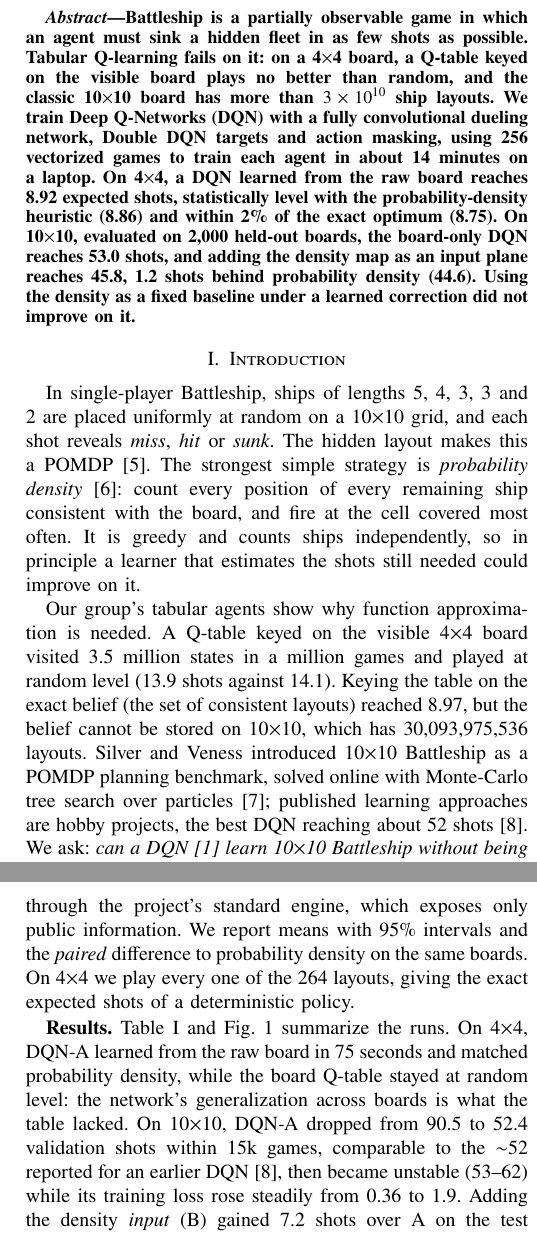
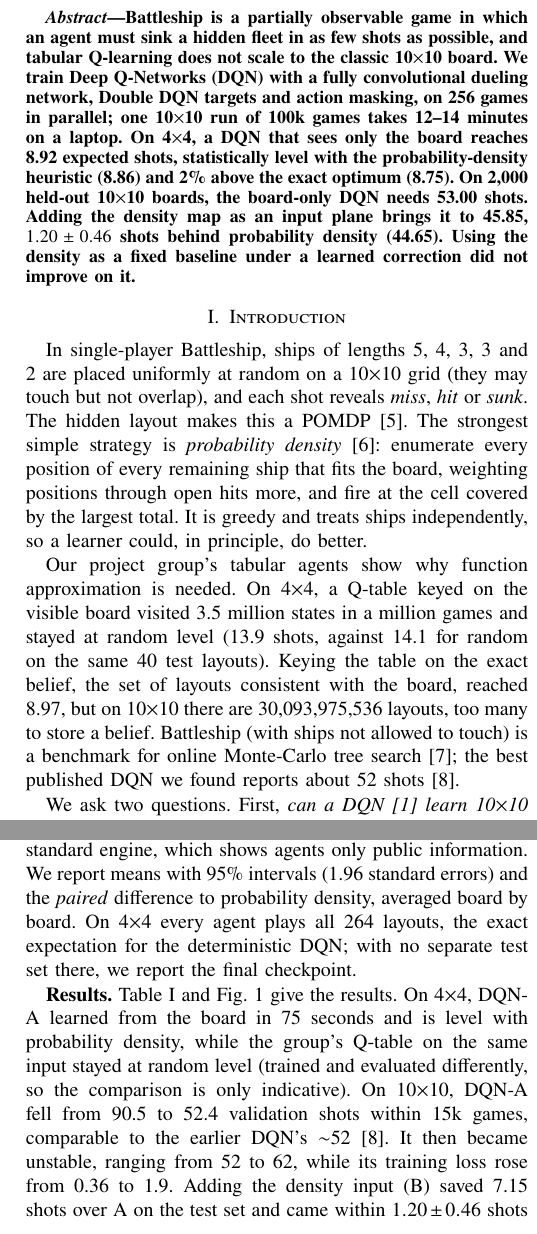
Before and after one commit to ZiyangChen03/AI-foundation-group-project, a LaTeX paper (report/dqn_report.tex): two parts of the columns of pages 1 and 2 of 2, joined at a grey line, cut so that both start at the same text. Compiled offline with pdfLaTeX.

Commit message:
Correct the DQN report: claims now match the results
- Title and research question: only variant A learns without placement
  knowledge; the density map in B and C encodes it.
- B and C end level (45.85 vs 46.05), so drop "far more as an input".
- Hunting/targeting split: fewer hunting shots do not mean finding ships
  sooner.
- Give C's best trained checkpoint (44.58), mark the Q-table comparison
  as indicative, and fix the training-time and rounding inconsistencies.

Co-Authored-By: Claude Opus 5.5 <noreply@anthropic.com>

```diff
--- a/report/dqn_report.tex
+++ b/report/dqn_report.tex
@@ -23,38 +23,38 @@ cheng.l1@northeastern.edu}}
 
 \begin{abstract}
 Battleship is a partially observable game in which an agent must sink a hidden
-fleet in as few shots as possible. Tabular Q-learning fails on it: on a 4$\times$4
-board, a Q-table keyed on the visible board plays no better than random, and the
-classic 10$\times$10 board has more than $3\times10^{10}$ ship layouts. We train
-Deep Q-Networks (DQN) with a fully convolutional dueling network, Double DQN
-targets and action masking, using 256 vectorized games to train each agent in
-about 14 minutes on a laptop. On 4$\times$4, a DQN learned from the raw board
+fleet in as few shots as possible, and tabular Q-learning does not scale to the
+classic 10$\times$10 board. We train Deep
+Q-Networks (DQN) with a fully convolutional dueling network, Double DQN targets
+and action masking, on 256 games in parallel; one 10$\times$10 run of 100k games
+takes 12--14 minutes on a laptop. On 4$\times$4, a DQN that sees only the board
 reaches 8.92 expected shots, statistically level with the probability-density
-heuristic (8.86) and within 2\% of the exact optimum (8.75). On 10$\times$10,
-evaluated on 2{,}000 held-out boards, the board-only DQN reaches 53.0 shots,
-and adding the density map as an input plane reaches 45.8, 1.2 shots behind
-probability density (44.6). Using the density as a fixed baseline under a learned
+heuristic (8.86) and 2\% above the exact optimum (8.75). On 2{,}000 held-out
+10$\times$10 boards, the board-only DQN needs 53.00 shots. Adding the density map
+as an input plane brings it to 45.85, $1.20\pm0.46$ shots behind probability
+density (44.65). Using the density as a fixed baseline under a learned
 correction did not improve on it.
 \end{abstract}
 
 \section{Introduction}
 In single-player Battleship, ships of lengths 5, 4, 3, 3 and 2 are placed
-uniformly at random on a 10$\times$10 grid, and each shot reveals \emph{miss},
-\emph{hit} or \emph{sunk}. The hidden layout makes this a POMDP~\cite{kaelbling1998}.
-The strongest simple strategy is \emph{probability density}~\cite{berry2011}: count
-every position of every remaining ship consistent with the board, and fire at the
-cell covered most often. It is greedy and counts ships independently, so in
-principle a learner that estimates the shots still needed could improve on it.
+uniformly at random on a 10$\times$10 grid (they may touch but not overlap), and
+each shot reveals \emph{miss}, \emph{hit} or \emph{sunk}. The hidden layout makes
+this a POMDP~\cite{kaelbling1998}. The strongest simple strategy is
+\emph{probability density}~\cite{berry2011}: enumerate every position of every
+remaining ship that fits the board, weighting positions through open hits more,
+and fire at the cell covered by the largest total. It is greedy and treats ships
+independently, so a learner could, in principle, do better.
 
-Our group's tabular agents show why function approximation is needed. A Q-table
-keyed on the visible 4$\times$4 board visited 3.5 million states in a million
-games and played at random level (13.9 shots against 14.1). Keying the table on
-the exact belief (the set of consistent layouts) reached 8.97, but the belief
-cannot be stored on 10$\times$10, which has 30{,}093{,}975{,}536 layouts.
-Silver and Veness introduced 10$\times$10 Battleship as a POMDP planning
-benchmark, solved online with Monte-Carlo tree search over particles~\cite{silver2010};
-published learning approaches are hobby projects, the best DQN reaching about 52
+Our project group's tabular agents show why function approximation is needed.
+On 4$\times$4, a Q-table keyed on the visible board visited 3.5 million states in
+a million games and stayed at random level (13.9 shots, against 14.1 for random
+on the same 40 test layouts). Keying the table on the exact belief, the set of
+layouts consistent with the board, reached 8.97, but on 10$\times$10 there are
+30{,}093{,}975{,}536 layouts, too many to store a belief. Battleship (with ships
+not allowed to touch) is a benchmark for online Monte-Carlo tree
+search~\cite{silver2010}; the best published DQN we found reports about 52
 shots~\cite{gaintel}.
-We ask: \emph{can a DQN~\cite{mnih2015} learn 10$\times$10 Battleship without
-being told the placement rules, and does the density map help it as an input
-feature or as a starting policy?}
+
+We ask two questions. First, \emph{can a DQN~\cite{mnih2015} learn 10$\times$10
+Battleship from the raw board alone}, without being told how ships are placed?
@@ -74,4 +73,7 @@ target network $\theta^-$. We use Double DQN targets~\cite{vanhasselt2016}:
-$y=-1+Q_{\theta^-}(s',\arg\max_{a'}Q_\theta(s',a'))$, and $y=-1$ when the game ends.
-Fired cells are masked to $-\infty$ both when acting and inside the target.
+network $Q_\theta$, trained with the Huber loss on $Q_\theta(s,a)-y$ over
+transitions sampled from a replay buffer, with $y$ computed by a target network
+$\theta^-$ that is copied from $\theta$ periodically. We use Double DQN
+targets~\cite{vanhasselt2016}, $y=-1+Q_{\theta^-}(s',\arg\max_{a'}Q_\theta(s',a'))$,
+and $y=-1$ when the shot ends the game. Fired cells are masked to $-\infty$ both
+when choosing a shot and inside the target.
 
-\textbf{Input and network.} The board is encoded as planes of $10\times10$:
@@ -81,5 +80 @@ four $3\times3$ convolutions with 32 channels and ReLU, giving a $9\times9$
-receptive field, enough to see a carrier through any cell. A dueling
-head~\cite{wang2016} computes $Q=V(s)+A(s,a)-\overline{A}(s)$: the advantage $A$ comes from a
-$1\times1$ convolution (local), and the value $V$ from global mean and max
-pooling (the shots still needed depend on the whole board). The network has
-34.6k weights.
+\textbf{Input and network.} The board is encoded as $10\times10$ planes: hit,
@@ -85,0 +84,3 @@ pooling (the shots still needed depend on the whole board). The network has
+ReLU, giving a $9\times9$ receptive field: enough to see a 5-cell carrier passing
+through any cell. A dueling head~\cite{wang2016} computes
+$Q=V(s)+A(s,a)-\overline{A}(s)$, where $\overline{A}$ is the mean of $A$ over
@@ -86,12 +90,11 @@ pooling (the shots still needed depend on the whole board). The network has
 
-\textbf{Variants.} (A) \emph{board}: the planes above. (B) \emph{density}: plus
-the probability-density map, normalized so the best cell is 1; it is a function
-of the board, so it adds no information, only a feature. (C) \emph{residual}:
-B with $Q=c\,\hat d(s,a)+Q_\theta(s,a)$, $c=1$, and $A$'s last layer initialized
-to zero, so the untrained agent plays exactly like probability density and DQN
-learns a correction~\cite{johannink2019}.
+\textbf{Variants.} (A) \emph{Board}: the planes above. (B) \emph{Density}: A plus
+the probability-density map, scaled so the best cell is 1. It is computed from
+the board, so it adds no information, only a hand-crafted feature. (C)
+\emph{Residual}: B with $Q=c\,\hat d(s,a)+Q_\theta(s,a)$, where $\hat d$ is the
+scaled density and $c=1$. $A$'s last layer starts at zero, so the untrained agent
+always fires at a highest-density cell, and DQN learns a
+correction~\cite{johannink2019}.
 
-\textbf{Training.} 256 games run in parallel as tensors; one iteration fires one
-shot in every game. Each transition is replayed 8 times on average (batch 256),
-with a 200k-transition buffer, Adam (learning rate $3\times10^{-4}$), a target
-copy every 1{,}000 steps, and $\varepsilon$ decaying linearly from 1.0 (C: 0.1)
+\textbf{Training.} 256 games run in parallel as tensors, and each iteration fires
+one shot in every game. Each stored transition is trained on 8 times on average
@@ -107,5 +108,0 @@ was the untrained one, so we report its final checkpoint. The test set is 2{,}00
-boards (seeds 0--1{,}999), the same for every agent, played through the
-project's standard engine, which exposes only public information. We report means
-with 95\% intervals and the \emph{paired} difference to probability density on
-the same boards. On 4$\times$4 we play every one of the 264 layouts, giving the
-exact expected shots of a deterministic policy.
@@ -112,3 +113,9 @@ exact expected shots of a deterministic policy.
+0--1{,}999), the same for every agent, played through the project's standard
+engine, which shows agents only public information. We report means with 95\%
+intervals (1.96 standard errors) and the \emph{paired} difference to probability
+density, averaged board by board. On 4$\times$4 every agent plays all 264
+layouts, the exact expectation for the deterministic DQN; with no separate test
+set there, we report the final checkpoint.
 
 \begin{table}[t]
 \caption{Mean shots to sink the fleet (lower is better)}
@@ -161,11 +170,12 @@ untrained A and B start at 90.5 and 93.5, off the axis).}
 \label{fig:curve}
 \end{figure}
 
-\textbf{Results.} Table~\ref{tab:results} and Fig.~\ref{fig:curve} summarize the
-runs. On 4$\times$4, DQN-A learned from the raw board in 75 seconds and matched
-probability density, while the board Q-table stayed at random level: the network's
-generalization across boards is what the table lacked. On 10$\times$10, DQN-A
-dropped from 90.5 to 52.4 validation shots within 15k games, comparable to the
-$\sim$52 reported for an earlier DQN~\cite{gaintel}, then became unstable (53--62) while
-its training loss rose steadily from 0.36 to 1.9. Adding the density
-\emph{input} (B) gained 7.2 shots over A on the test set and came within
+\textbf{Results.} Table~\ref{tab:results} and Fig.~\ref{fig:curve} give the
+results. On 4$\times$4, DQN-A learned from the board in 75 seconds and is
+level with probability density, while the group's Q-table on the same input
+stayed at random level (trained and evaluated differently, so the comparison
+is only indicative). On 10$\times$10, DQN-A fell
+from 90.5 to 52.4 validation shots within 15k games, comparable to the earlier
+DQN's $\sim$52~\cite{gaintel}. It then became unstable, ranging from 52 to 62,
+while its training loss rose from 0.36 to 1.9. Adding the density input (B)
+saved 7.15 shots over A on the test set and came within $1.20\pm0.46$ shots of
```
Also changed, not shown: report/dqn_report.pdf, report/dqn_report.tex (117 more changed lines).
